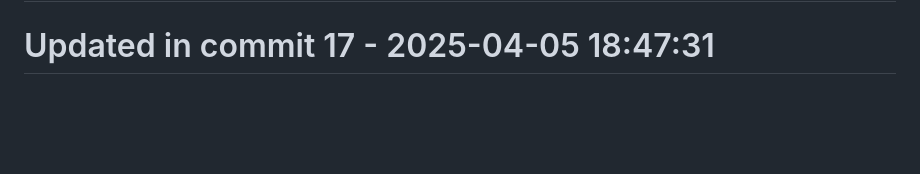
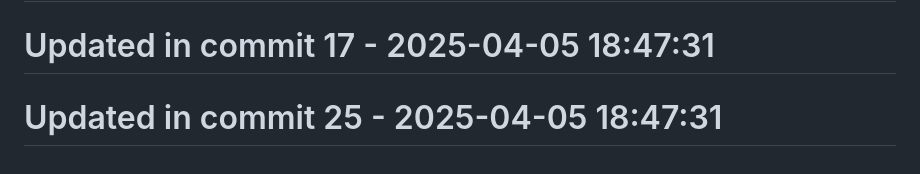
Before and after one commit to llamasearchai/llamastyles-package, a Markdown page: README.md, the part around the change. Rendered like a GitHub page; blank space fills up the shorter version.

Commit message:
fix: Fix issue in README.md

```diff
--- a/README.md
+++ b/README.md
@@ -129,3 +129,5 @@ Join our community on [Discord](https://discord.gg/llamasearch)
 # Updated in commit 9 - 2025-04-05 18:47:31
 
 # Updated in commit 17 - 2025-04-05 18:47:31
+
+# Updated in commit 25 - 2025-04-05 18:47:31
```
